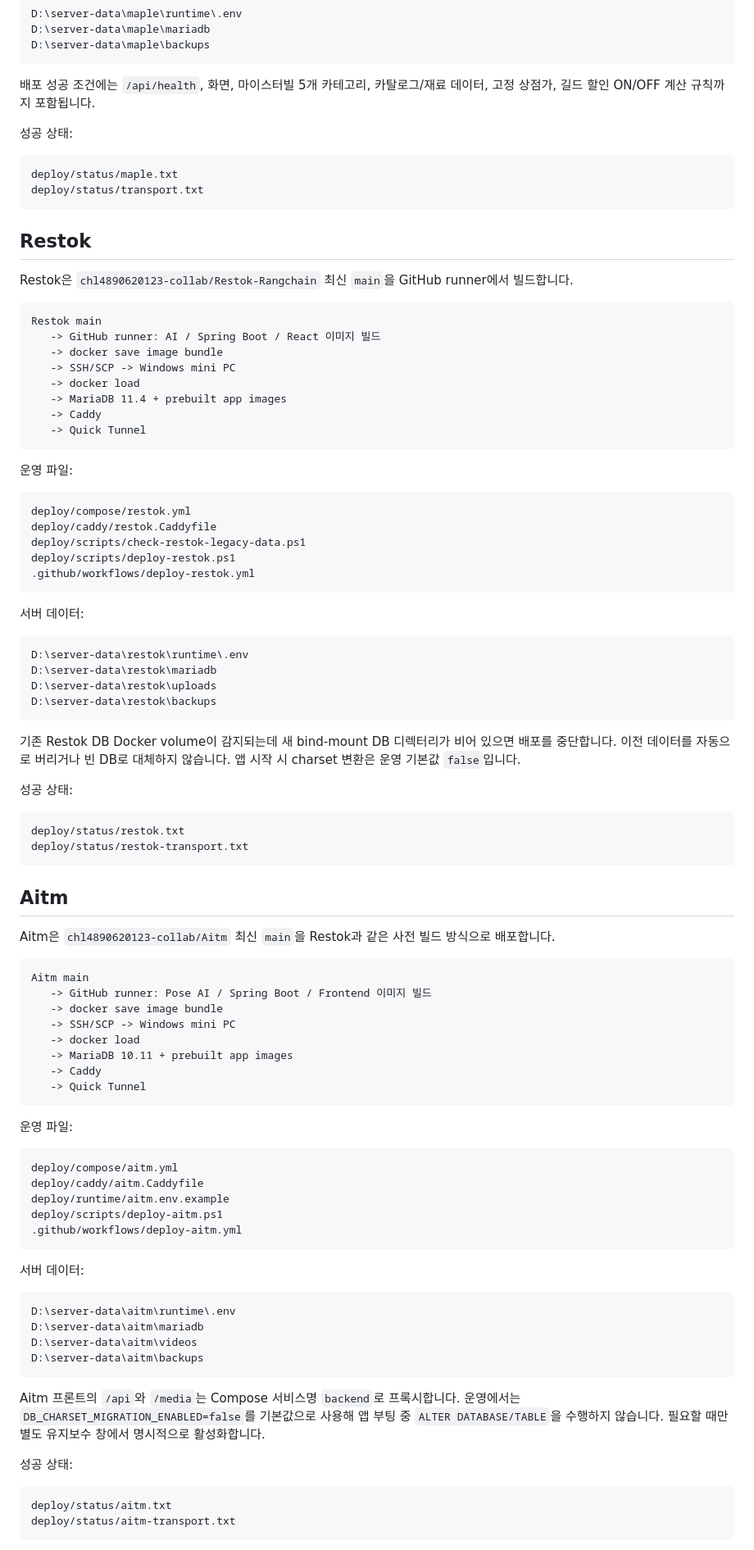
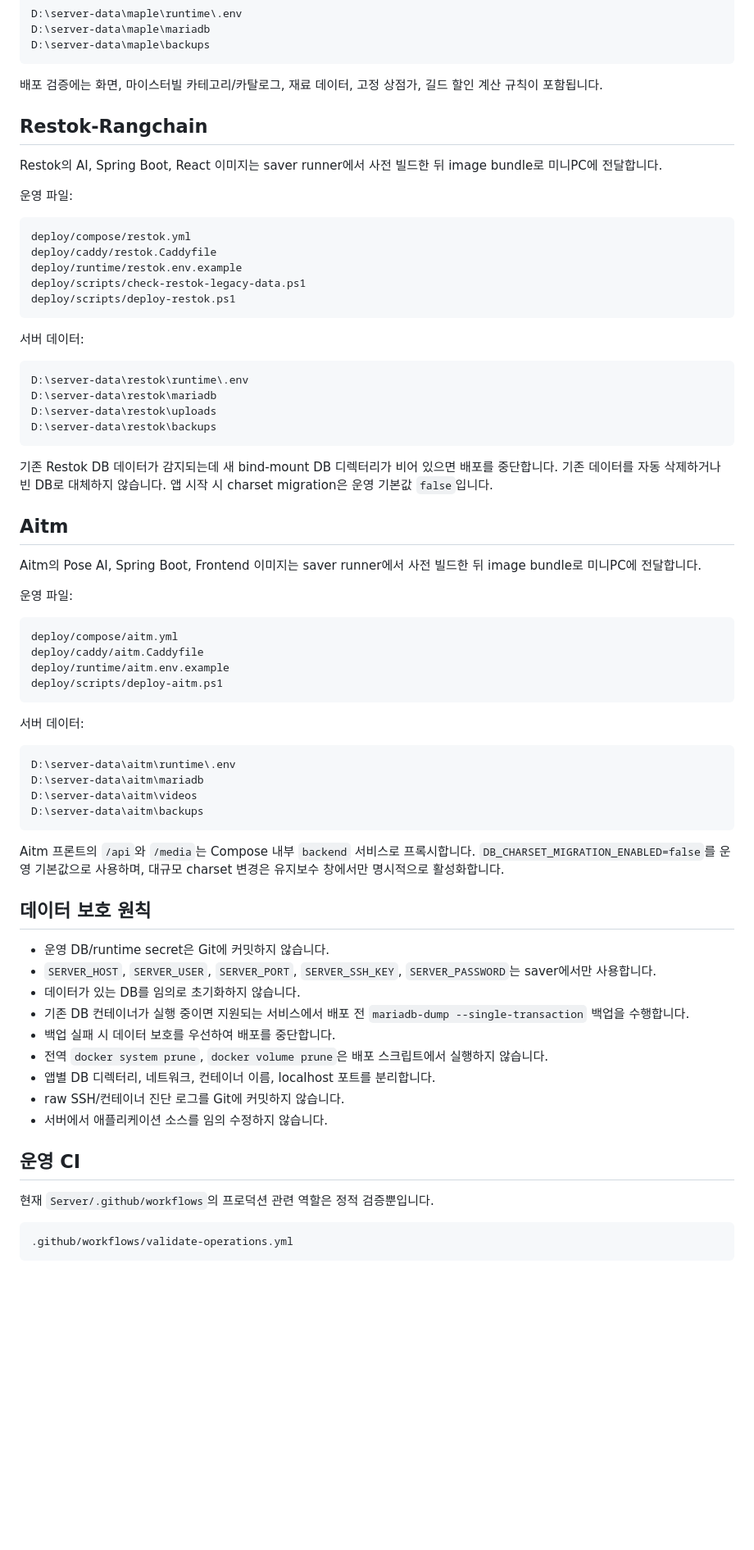
Before and after one commit to chl4890620123-collab/Server, a Markdown page: README.md, the part around one of its changes. Shown at 82% size. Rendered like a GitHub page; blank space fills up the shorter version.

````diff
--- a/README.md
+++ b/README.md
@@ -75,38 +88,20 @@ D:\server-data\maple\mariadb
 D:\server-data\maple\backups
 ```
 
-배포 성공 조건에는 `/api/health`, 화면, 마이스터빌 5개 카테고리, 카탈로그/재료 데이터, 고정 상점가, 길드 할인 ON/OFF 계산 규칙까지 포함됩니다.
+배포 검증에는 화면, 마이스터빌 카테고리/카탈로그, 재료 데이터, 고정 상점가, 길드 할인 계산 규칙이 포함됩니다.
 
-성공 상태:
+## Restok-Rangchain
 
-```text
-deploy/status/maple.txt
-deploy/status/transport.txt
-```
-
-## Restok
-
-Restok은 `chl4890620123-collab/Restok-Rangchain` 최신 `main`을 GitHub runner에서 빌드합니다.
-
-```text
-Restok main
-   -> GitHub runner: AI / Spring Boot / React 이미지 빌드
-   -> docker save image bundle
-   -> SSH/SCP -> Windows mini PC
-   -> docker load
-   -> MariaDB 11.4 + prebuilt app images
-   -> Caddy
-   -> Quick Tunnel
-```
+Restok의 AI, Spring Boot, React 이미지는 saver runner에서 사전 빌드한 뒤 image bundle로 미니PC에 전달합니다.
 
 운영 파일:
 
 ```text
 deploy/compose/restok.yml
 deploy/caddy/restok.Caddyfile
+deploy/runtime/restok.env.example
 deploy/scripts/check-restok-legacy-data.ps1
 deploy/scripts/deploy-restok.ps1
-.github/workflows/deploy-restok.yml
 ```
 
 서버 데이터:
@@ -118,29 +113,11 @@ D:\server-data\restok\uploads
 D:\server-data\restok\backups
 ```
 
-기존 Restok DB Docker volume이 감지되는데 새 bind-mount DB 디렉터리가 비어 있으면 배포를 중단합니다. 이전 데이터를 자동으로 버리거나 빈 DB로 대체하지 않습니다. 앱 시작 시 charset 변환은 운영 기본값 `false`입니다.
-
-성공 상태:
-
-```text
-deploy/status/restok.txt
-deploy/status/restok-transport.txt
-```
+기존 Restok DB 데이터가 감지되는데 새 bind-mount DB 디렉터리가 비어 있으면 배포를 중단합니다. 기존 데이터를 자동 삭제하거나 빈 DB로 대체하지 않습니다. 앱 시작 시 charset migration은 운영 기본값 `false`입니다.
 
 ## Aitm
 
-Aitm은 `chl4890620123-collab/Aitm` 최신 `main`을 Restok과 같은 사전 빌드 방식으로 배포합니다.
-
-```text
-Aitm main
-   -> GitHub runner: Pose AI / Spring Boot / Frontend 이미지 빌드
-   -> docker save image bundle
-   -> SSH/SCP -> Windows mini PC
-   -> docker load
-   -> MariaDB 10.11 + prebuilt app images
-   -> Caddy
-   -> Quick Tunnel
-```
+Aitm의 Pose AI, Spring Boot, Frontend 이미지는 saver runner에서 사전 빌드한 뒤 image bundle로 미니PC에 전달합니다.
 
 운영 파일:
 
@@ -149,7 +126,6 @@ deploy/compose/aitm.yml
 deploy/caddy/aitm.Caddyfile
 deploy/runtime/aitm.env.example
 deploy/scripts/deploy-aitm.ps1
-.github/workflows/deploy-aitm.yml
 ```
 
 서버 데이터:
@@ -161,12 +137,25 @@ D:\server-data\aitm\videos
 D:\server-data\aitm\backups
 ```
 
-Aitm 프론트의 `/api`와 `/media`는 Compose 서비스명 `backend`로 프록시합니다. 운영에서는 `DB_CHARSET_MIGRATION_ENABLED=false`를 기본값으로 사용해 앱 부팅 중 `ALTER DATABASE/TABLE`을 수행하지 않습니다. 필요할 때만 별도 유지보수 창에서 명시적으로 활성화합니다.
+Aitm 프론트의 `/api`와 `/media`는 Compose 내부 `backend` 서비스로 프록시합니다. `DB_CHARSET_MIGRATION_ENABLED=false`를 운영 기본값으로 사용하며, 대규모 charset 변경은 유지보수 창에서만 명시적으로 활성화합니다.
 
-성공 상태:
+## 데이터 보호 원칙
+
+- 운영 DB/runtime secret은 Git에 커밋하지 않습니다.
+- `SERVER_HOST`, `SERVER_USER`, `SERVER_PORT`, `SERVER_SSH_KEY`, `SERVER_PASSWORD`는 saver에서만 사용합니다.
+- 데이터가 있는 DB를 임의로 초기화하지 않습니다.
+- 기존 DB 컨테이너가 실행 중이면 지원되는 서비스에서 배포 전 `mariadb-dump --single-transaction` 백업을 수행합니다.
+- 백업 실패 시 데이터 보호를 우선하여 배포를 중단합니다.
+- 전역 `docker system prune`, `docker volume prune`은 배포 스크립트에서 실행하지 않습니다.
+- 앱별 DB 디렉터리, 네트워크, 컨테이너 이름, localhost 포트를 분리합니다.
+- raw SSH/컨테이너 진단 로그를 Git에 커밋하지 않습니다.
+- 서버에서 애플리케이션 소스를 임의 수정하지 않습니다.
+
+## 운영 CI
+
+현재 `Server/.github/workflows`의 프로덕션 관련 역할은 정적 검증뿐입니다.
 
 ```text
-deploy/status/aitm.txt
-deploy/status/aitm-transport.txt
+.github/workflows/validate-operations.yml
 ```
 
````
Also changed, not shown: other parts of README.md (+55 -55 lines).
